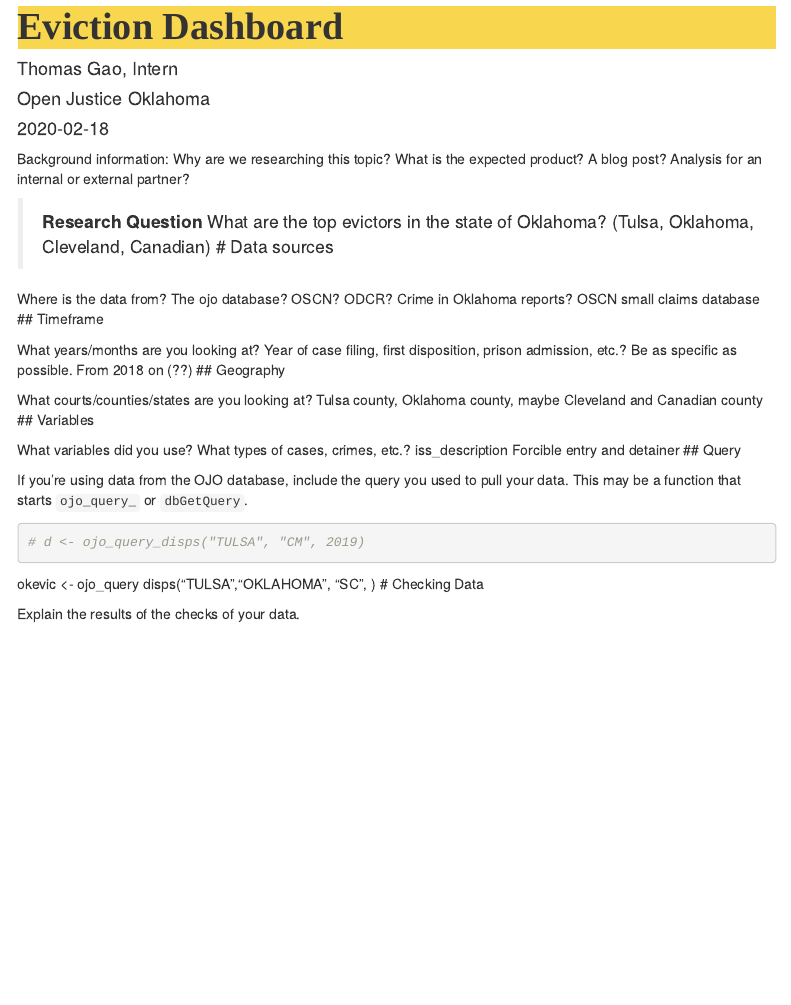
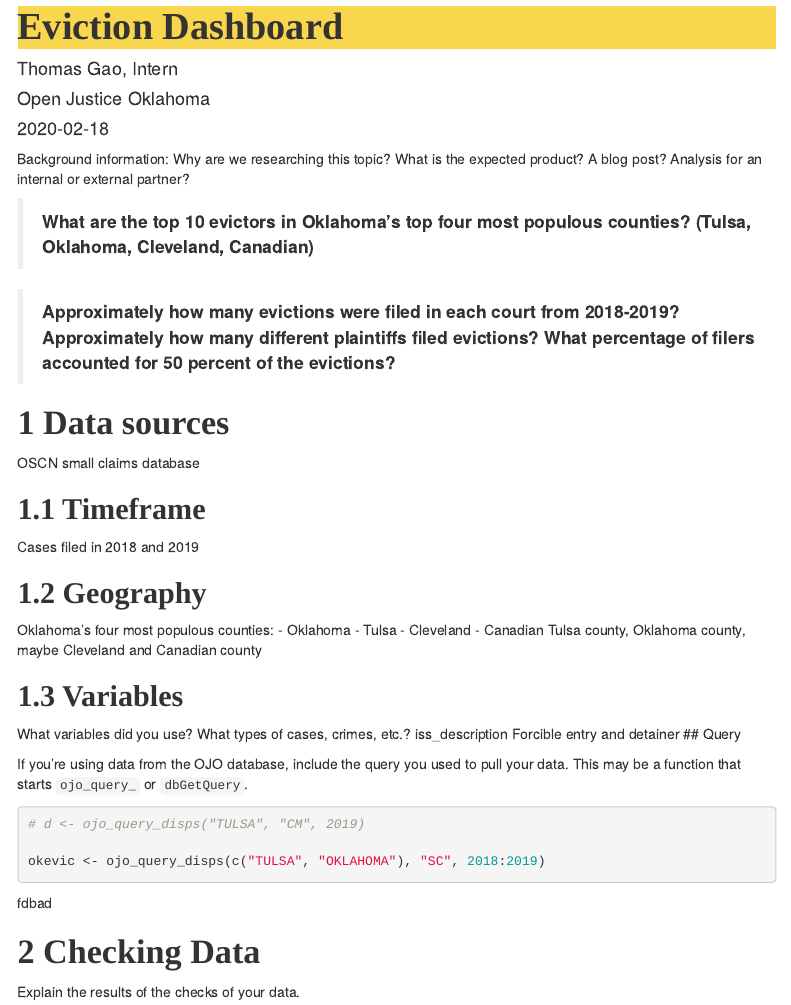
Before and after one commit to openjusticeok/eviction-dashboard, an R Markdown document (Eviction Dashboard.Rmd): the page in a window 1100 px wide, from 80 px down. Rendered offline with R 4.5, knitr and Pandoc, with nearby package versions; some code elsewhere in the file could not run offline; menus at the side of the page are left out.

Commit message:
specified research questions

````diff
--- a/Eviction Dashboard.Rmd
+++ b/Eviction Dashboard.Rmd
@@ -24,20 +24,28 @@ nc <- function(x) {comma(x, digits = 0)}
 
 Background information: Why are we researching this topic? What is the expected product? A blog post? Analysis for an internal or external partner?
 
-> **Research Question**
-What are the top evictors in the state of Oklahoma? (Tulsa, Oklahoma, Cleveland, Canadian)
+> **What are the top 10 evictors in Oklahoma's top four most populous counties? (Tulsa, Oklahoma, Cleveland, Canadian)**
+
+> **Approximately how many evictions were filed in each court from 2018-2019?**
+> **Approximately how many different plaintiffs filed evictions?**
+> **What percentage of filers accounted for 50 percent of the evictions?**
+
+
 # Data sources
+OSCN small claims database
 
-Where is the data from? The ojo database? OSCN? ODCR? Crime in Oklahoma reports?
-OSCN small claims database
 ## Timeframe
 
-What years/months are you looking at? Year of case filing, first disposition, prison admission, etc.? Be as specific as possible.
-From 2018 on (??)
+Cases filed in 2018 and 2019
+
 ## Geography
+Oklahoma's four most populous counties:
+- Oklahoma
+- Tulsa
+- Cleveland
+- Canadian
+Tulsa county, Oklahoma county, maybe Cleveland and Canadian county
 
-What courts/counties/states are you looking at?
-Tulsa county, Oklahoma county, maybe Cleveland and Canadian county
 ## Variables
 
 What variables did you use? What types of cases, crimes, etc.?
@@ -48,8 +56,10 @@ If you're using data from the OJO database, include the query you used to pull y
 
 ``` {r}
 # d <- ojo_query_disps("TULSA", "CM", 2019)
+
+okevic <- ojo_query_disps(c("TULSA", "OKLAHOMA"), "SC", 2018:2019)
 ```
-okevic <- ojo_query disps("TULSA","OKLAHOMA", "SC", )
+
 # Checking Data
 
 Explain the results of the checks of your data.
````
